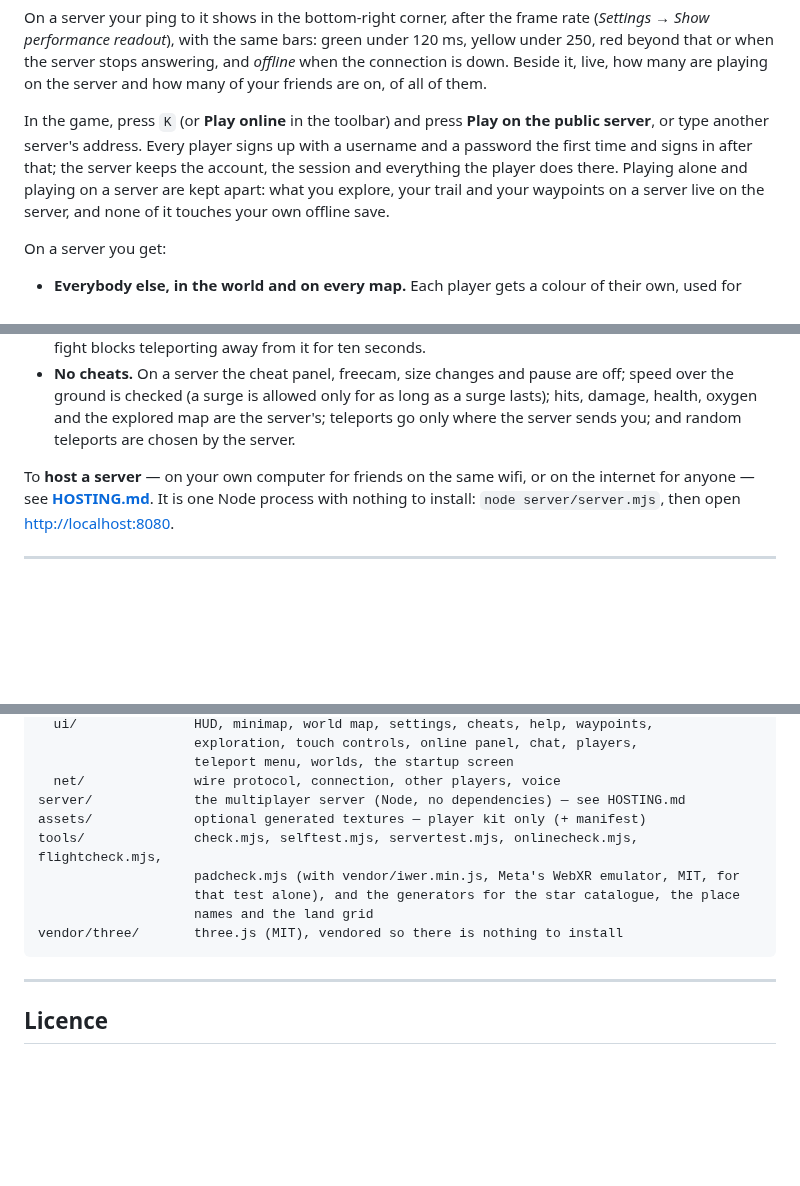
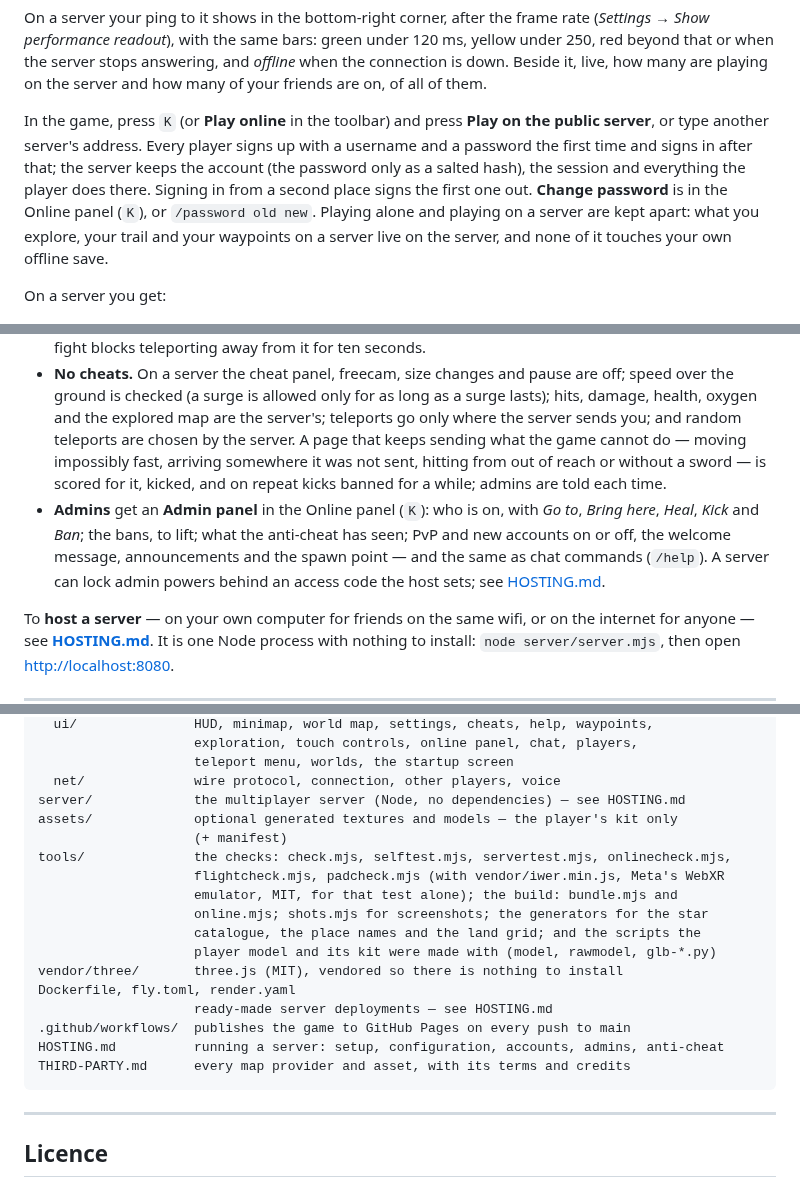
Before and after one commit to Eabusham2/terraglide, a Markdown page: README.md, 3 parts joined by grey strips. Rendered like a GitHub page; blank space fills up the shorter version.

````diff
--- a/README.md
+++ b/README.md
@@ -250,9 +271,12 @@ and *offline* when the connection is down. Beside it, live, how many are
 playing on the server and how many of your friends are on, of all of them.
 
 In the game, press `K` (or **Play online** in the toolbar) and press **Play on
-the public server**, or type another server's address. Every player signs up with a username and a password the first time
-and signs in after that; the server keeps the account, the session and everything the
-player does there. Playing alone and playing on a server are kept apart: what
+the public server**, or type another server's address. Every player signs up
+with a username and a password the first time and signs in after that; the
+server keeps the account (the password only as a salted hash), the session and
+everything the player does there. Signing in from a second place signs the
+first one out. **Change password** is in the Online panel (`K`), or
+`/password old new`. Playing alone and playing on a server are kept apart: what
 you explore, your trail and your waypoints on a server live on the server, and
 none of it touches your own offline save.
 
@@ -305,7 +329,16 @@ On a server you get:
   are off; speed over the ground is checked (a surge is allowed only for as
   long as a surge lasts); hits, damage, health, oxygen and the explored map
   are the server's; teleports go only where the server sends you; and random
-  teleports are chosen by the server.
+  teleports are chosen by the server. A page that keeps sending what the game
+  cannot do — moving impossibly fast, arriving somewhere it was not sent,
+  hitting from out of reach or without a sword — is scored for it, kicked,
+  and on repeat kicks banned for a while; admins are told each time.
+- **Admins** get an **Admin panel** in the Online panel (`K`): who is on, with
+  *Go to*, *Bring here*, *Heal*, *Kick* and *Ban*; the bans, to lift; what the
+  anti-cheat has seen; PvP and new accounts on or off, the welcome message,
+  announcements and the spawn point — and the same as chat commands
+  (`/help`). A server can lock admin powers behind an access code the host
+  sets; see [HOSTING.md](HOSTING.md#admins).
 
 To **host a server** — on your own computer for friends on the same wifi, or
 on the internet for anyone — see **[HOSTING.md](HOSTING.md)**. It is one Node
@@ -708,12 +749,20 @@ src/
                     teleport menu, worlds, the startup screen
   net/              wire protocol, connection, other players, voice
 server/             the multiplayer server (Node, no dependencies) — see HOSTING.md
-assets/             optional generated textures — player kit only (+ manifest)
-tools/              check.mjs, selftest.mjs, servertest.mjs, onlinecheck.mjs, flightcheck.mjs,
-                    padcheck.mjs (with vendor/iwer.min.js, Meta's WebXR emulator, MIT, for
-                    that test alone), and the generators for the star catalogue, the place
-                    names and the land grid
+assets/             optional generated textures and models — the player's kit only
+                    (+ manifest)
+tools/              the checks: check.mjs, selftest.mjs, servertest.mjs, onlinecheck.mjs,
+                    flightcheck.mjs, padcheck.mjs (with vendor/iwer.min.js, Meta's WebXR
+                    emulator, MIT, for that test alone); the build: bundle.mjs and
+                    online.mjs; shots.mjs for screenshots; the generators for the star
+                    catalogue, the place names and the land grid; and the scripts the
+                    player model and its kit were made with (model, rawmodel, glb-*.py)
 vendor/three/       three.js (MIT), vendored so there is nothing to install
+Dockerfile, fly.toml, render.yaml
+                    ready-made server deployments — see HOSTING.md
+.github/workflows/  publishes the game to GitHub Pages on every push to main
+HOSTING.md          running a server: setup, configuration, accounts, admins, anti-cheat
+THIRD-PARTY.md      every map provider and asset, with its terms and credits
 ```
 
 ---
````
Also changed, not shown: other parts of README.md (+45 -16 lines), HOSTING.md (+4 -3 lines).
